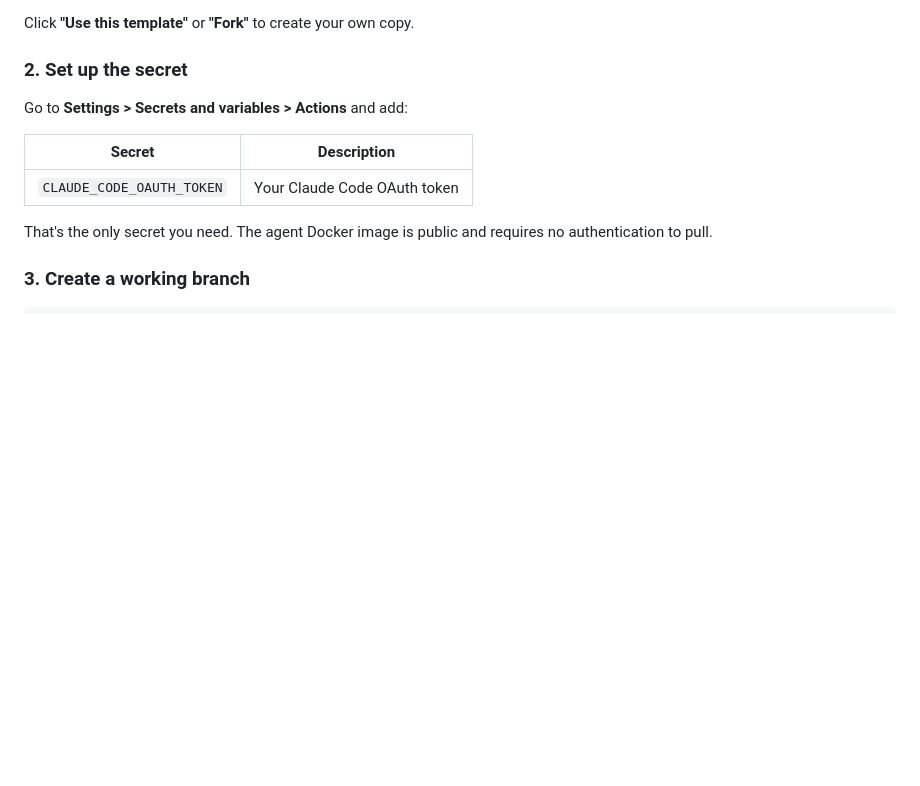
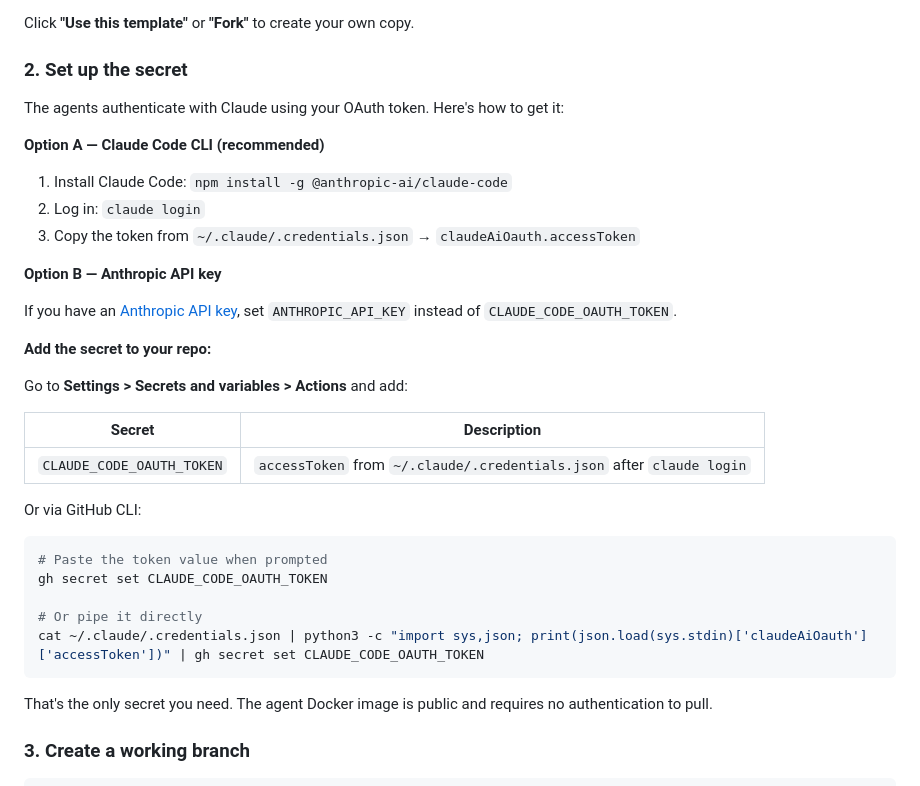
Before and after one commit to LightOfTheLight/touchfish-starter, a Markdown page: README.md, the part around the change. Drawn GitHub-style; blank space fills up the shorter version.

Commit message:
docs: add detailed CLAUDE_CODE_OAUTH_TOKEN setup instructions
Co-Authored-By: Claude Sonnet 4.6 <noreply@anthropic.com>

````diff
--- a/README.md
+++ b/README.md
@@ -20,11 +20,34 @@ Click **"Use this template"** or **"Fork"** to create your own copy.
 
 ### 2. Set up the secret
 
+The agents authenticate with Claude using your OAuth token. Here's how to get it:
+
+**Option A — Claude Code CLI (recommended)**
+
+1. Install Claude Code: `npm install -g @anthropic-ai/claude-code`
+2. Log in: `claude login`
+3. Copy the token from `~/.claude/.credentials.json` → `claudeAiOauth.accessToken`
+
+**Option B — Anthropic API key**
+
+If you have an [Anthropic API key](https://console.anthropic.com/settings/keys), set `ANTHROPIC_API_KEY` instead of `CLAUDE_CODE_OAUTH_TOKEN`.
+
+**Add the secret to your repo:**
+
 Go to **Settings > Secrets and variables > Actions** and add:
 
 | Secret | Description |
 |--------|-------------|
-| `CLAUDE_CODE_OAUTH_TOKEN` | Your Claude Code OAuth token |
+| `CLAUDE_CODE_OAUTH_TOKEN` | `accessToken` from `~/.claude/.credentials.json` after `claude login` |
+
+Or via GitHub CLI:
+```bash
+# Paste the token value when prompted
+gh secret set CLAUDE_CODE_OAUTH_TOKEN
+
+# Or pipe it directly
+cat ~/.claude/.credentials.json | python3 -c "import sys,json; print(json.load(sys.stdin)['claudeAiOauth']['accessToken'])" | gh secret set CLAUDE_CODE_OAUTH_TOKEN
+```
 
 That's the only secret you need. The agent Docker image is public and requires no authentication to pull.
 
````
